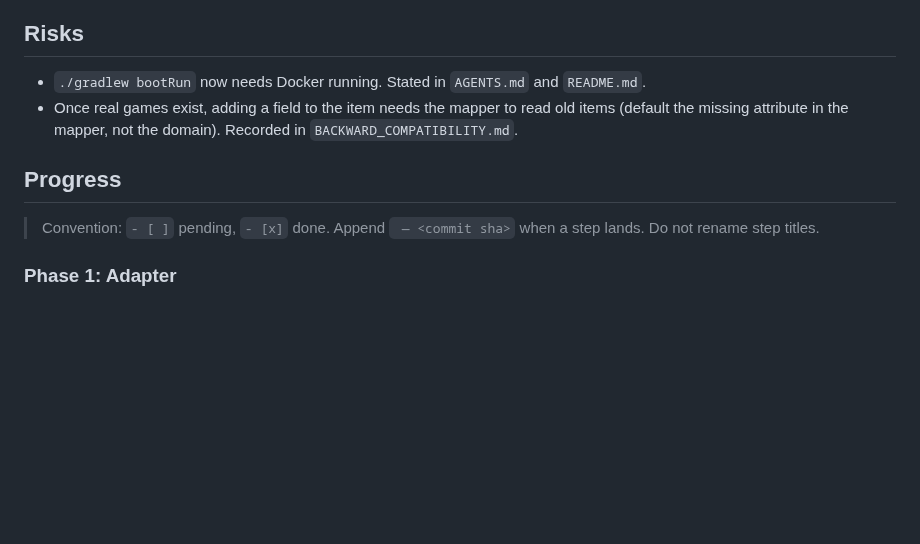
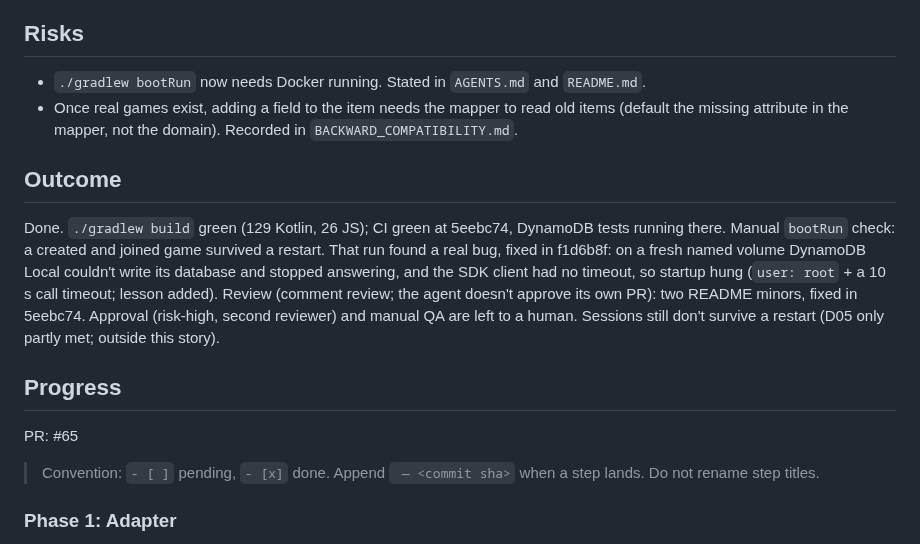
Before and after one commit to quayal/star-trader, a Markdown page: .ai/runs/2026-10-31-e02-s03-persist-game-state.md, the part around the change. Rendered like a GitHub page; blank space fills up the shorter version.

Commit message:
docs(runs): record e02-s03-persist-game-state outcome and PR
Co-Authored-By: Claude Opus 5.5 <noreply@anthropic.com>

```diff
--- a/.ai/runs/2026-10-31-e02-s03-persist-game-state.md
+++ b/.ai/runs/2026-10-31-e02-s03-persist-game-state.md
@@ -90,7 +90,19 @@ Implementation choices:
   (default the missing attribute in the mapper, not the domain). Recorded in
   `BACKWARD_COMPATIBILITY.md`.
 
+## Outcome
+
+Done. `./gradlew build` green (129 Kotlin, 26 JS); CI green at 5eebc74, DynamoDB tests running there.
+Manual `bootRun` check: a created and joined game survived a restart. That run found a real bug, fixed
+in f1d6b8f: on a fresh named volume DynamoDB Local couldn't write its database and stopped answering,
+and the SDK client had no timeout, so startup hung (`user: root` + a 10 s call timeout; lesson added).
+Review (comment review; the agent doesn't approve its own PR): two README minors, fixed in 5eebc74.
+Approval (risk-high, second reviewer) and manual QA are left to a human. Sessions still don't survive
+a restart (D05 only partly met; outside this story).
+
 ## Progress
+
+PR: #65
 
 > Convention: `- [ ]` pending, `- [x]` done. Append ` — <commit sha>` when a step lands. Do not rename step titles.
 
```
